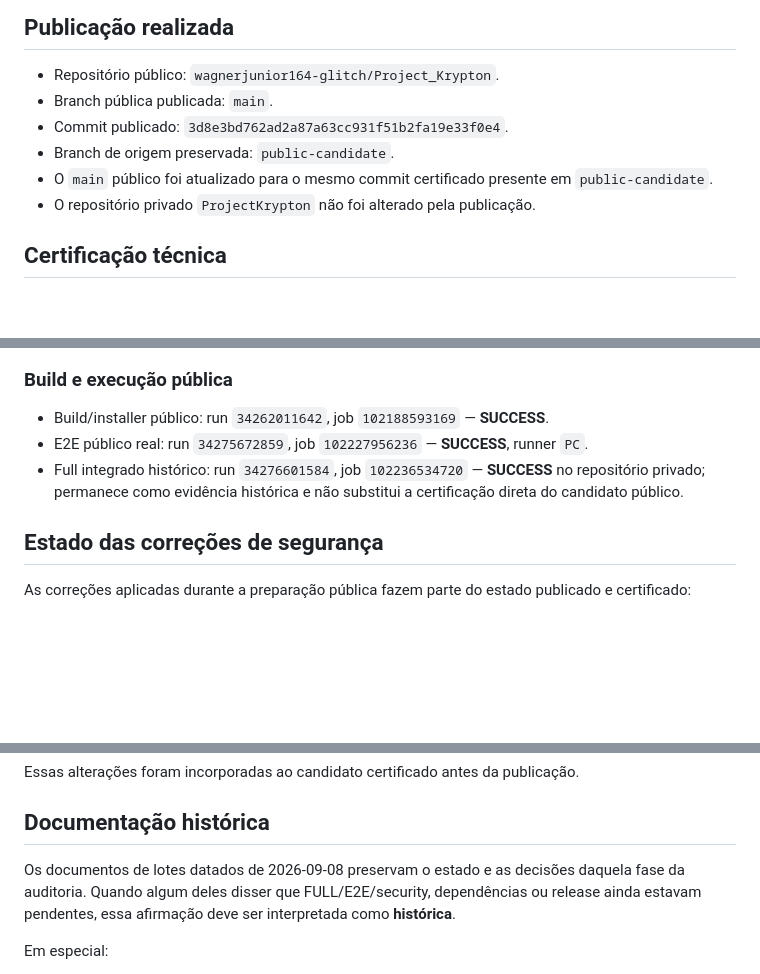
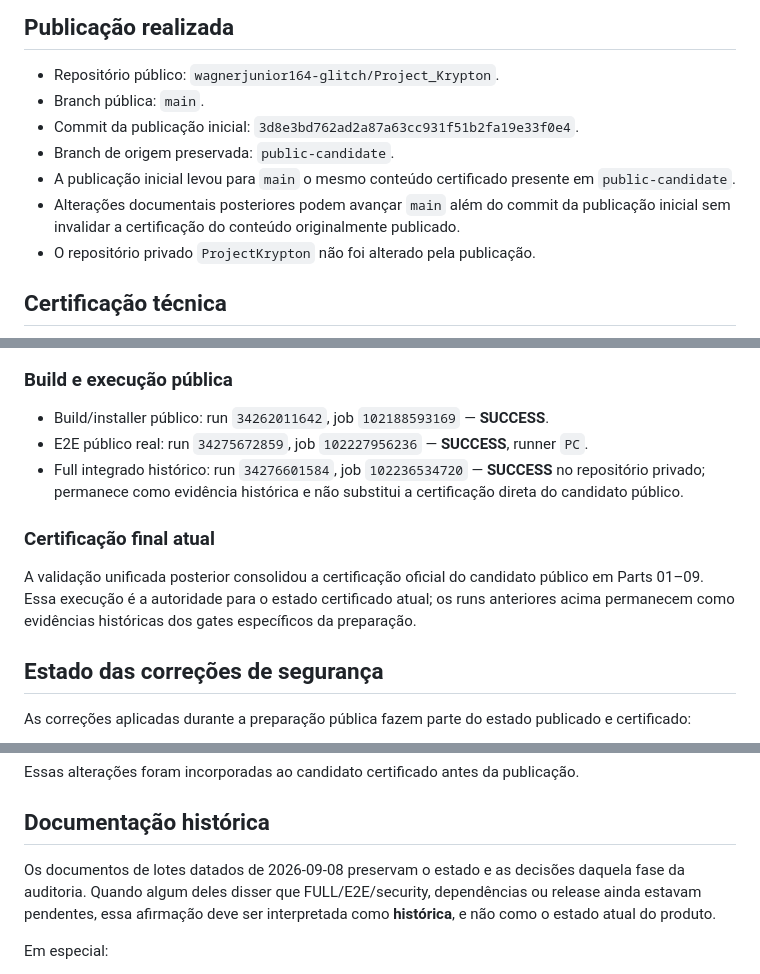
Before and after one commit to wagnerjunior164-glitch/Project_Krypton, a Markdown page: docs/ProjectKrypton/PUBLICATION-STATUS.md, 3 parts joined by grey strips. Drawn GitHub-style; blank space fills up the shorter version.

```diff
--- a/docs/ProjectKrypton/PUBLICATION-STATUS.md
+++ b/docs/ProjectKrypton/PUBLICATION-STATUS.md
@@ -13,10 +13,11 @@ A publicação preserva o repositório privado `wagnerjunior164-glitch/ProjectKr
 ## Publicação realizada
 
 - Repositório público: `wagnerjunior164-glitch/Project_Krypton`.
-- Branch pública publicada: `main`.
-- Commit publicado: `3d8e3bd762ad2a87a63cc931f51b2fa19e33f0e4`.
+- Branch pública: `main`.
+- Commit da publicação inicial: `3d8e3bd762ad2a87a63cc931f51b2fa19e33f0e4`.
 - Branch de origem preservada: `public-candidate`.
-- O `main` público foi atualizado para o mesmo commit certificado presente em `public-candidate`.
+- A publicação inicial levou para `main` o mesmo conteúdo certificado presente em `public-candidate`.
+- Alterações documentais posteriores podem avançar `main` além do commit da publicação inicial sem invalidar a certificação do conteúdo originalmente publicado.
 - O repositório privado `ProjectKrypton` não foi alterado pela publicação.
 
 ## Certificação técnica
@@ -46,6 +47,10 @@ Não há necessidade de repetir Parts 01–09 apenas por causa da publicação.
 - E2E público real: run `34275672859`, job `102227956236` — **SUCCESS**, runner `PC`.
 - Full integrado histórico: run `34276601584`, job `102236534720` — **SUCCESS** no repositório privado; permanece como evidência histórica e não substitui a certificação direta do candidato público.
 
+### Certificação final atual
+
+A validação unificada posterior consolidou a certificação oficial do candidato público em Parts 01–09. Essa execução é a autoridade para o estado certificado atual; os runs anteriores acima permanecem como evidências históricas dos gates específicos da preparação.
+
 ## Estado das correções de segurança
 
 As correções aplicadas durante a preparação pública fazem parte do estado publicado e certificado:
@@ -60,7 +65,7 @@ Essas alterações foram incorporadas ao candidato certificado antes da publica
 
 ## Documentação histórica
 
-Os documentos de lotes datados de 2026-09-08 preservam o estado e as decisões daquela fase da auditoria. Quando algum deles disser que FULL/E2E/security, dependências ou release ainda estavam pendentes, essa afirmação deve ser interpretada como **histórica**.
+Os documentos de lotes datados de 2026-09-08 preservam o estado e as decisões daquela fase da auditoria. Quando algum deles disser que FULL/E2E/security, dependências ou release ainda estavam pendentes, essa afirmação deve ser interpretada como **histórica**, e não como o estado atual do produto.
 
 Em especial:
 
```
Also changed, not shown: other parts of docs/ProjectKrypton/PUBLICATION-STATUS.md (+33 -8 lines).
